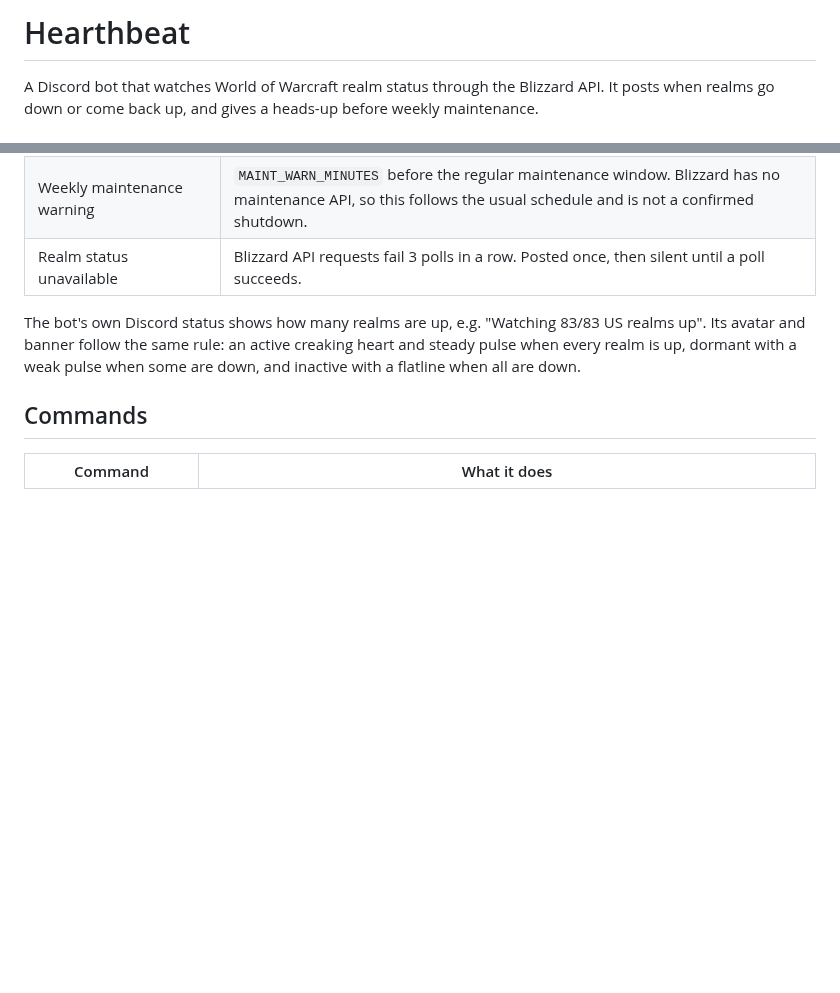
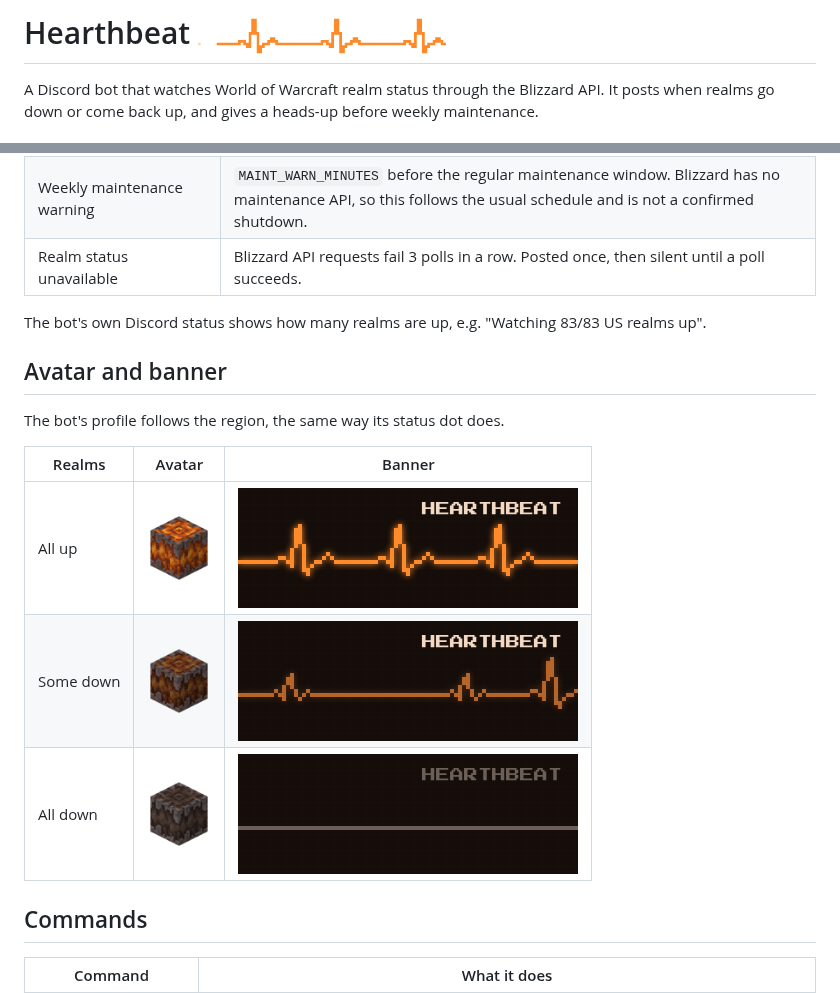
Before and after one commit to lolswirl/hearthbeat, a Markdown page: README.md, 2 parts joined by grey strips. GitHub-like rendering; pictures changed too: assets/heartbeat.gif (added); blank space fills up the shorter version.

Commit message:
docs(readme): add avatar/banner section + heartbeat to title

```diff
--- a/README.md
+++ b/README.md
@@ -1,4 +1,4 @@
-# Hearthbeat
+# Hearthbeat <img src="assets/heartbeat.gif" height="40" align="absmiddle" alt="">
 
 A Discord bot that watches World of Warcraft realm status through the Blizzard API. It posts when realms go down or come back up, and gives a heads-up before weekly maintenance.
 
@@ -14,7 +14,17 @@ All alerts go to one channel. If `PING_ROLE_ID` is set, every alert except "stat
 | Weekly maintenance warning | `MAINT_WARN_MINUTES` before the regular maintenance window. Blizzard has no maintenance API, so this follows the usual schedule and is not a confirmed shutdown. |
 | Realm status unavailable | Blizzard API requests fail 3 polls in a row. Posted once, then silent until a poll succeeds. |
 
-The bot's own Discord status shows how many realms are up, e.g. "Watching 83/83 US realms up". Its avatar and banner follow the same rule: an active creaking heart and steady pulse when every realm is up, dormant with a weak pulse when some are down, and inactive with a flatline when all are down.
+The bot's own Discord status shows how many realms are up, e.g. "Watching 83/83 US realms up".
+
+## Avatar and banner
+
+The bot's profile follows the region, the same way its status dot does.
+
+| Realms | Avatar | Banner |
+| --- | --- | --- |
+| All up | <img src="assets/avatar-active.png" width="64" alt="Active creaking heart"> | <img src="assets/banner-active.png" width="340" alt="Steady pulse"> |
+| Some down | <img src="assets/avatar-dormant.png" width="64" alt="Dormant creaking heart"> | <img src="assets/banner-dormant.png" width="340" alt="Weak pulse"> |
+| All down | <img src="assets/avatar-inactive.png" width="64" alt="Inactive creaking heart"> | <img src="assets/banner-inactive.png" width="340" alt="Flatline"> |
 
 ## Commands
 
```
